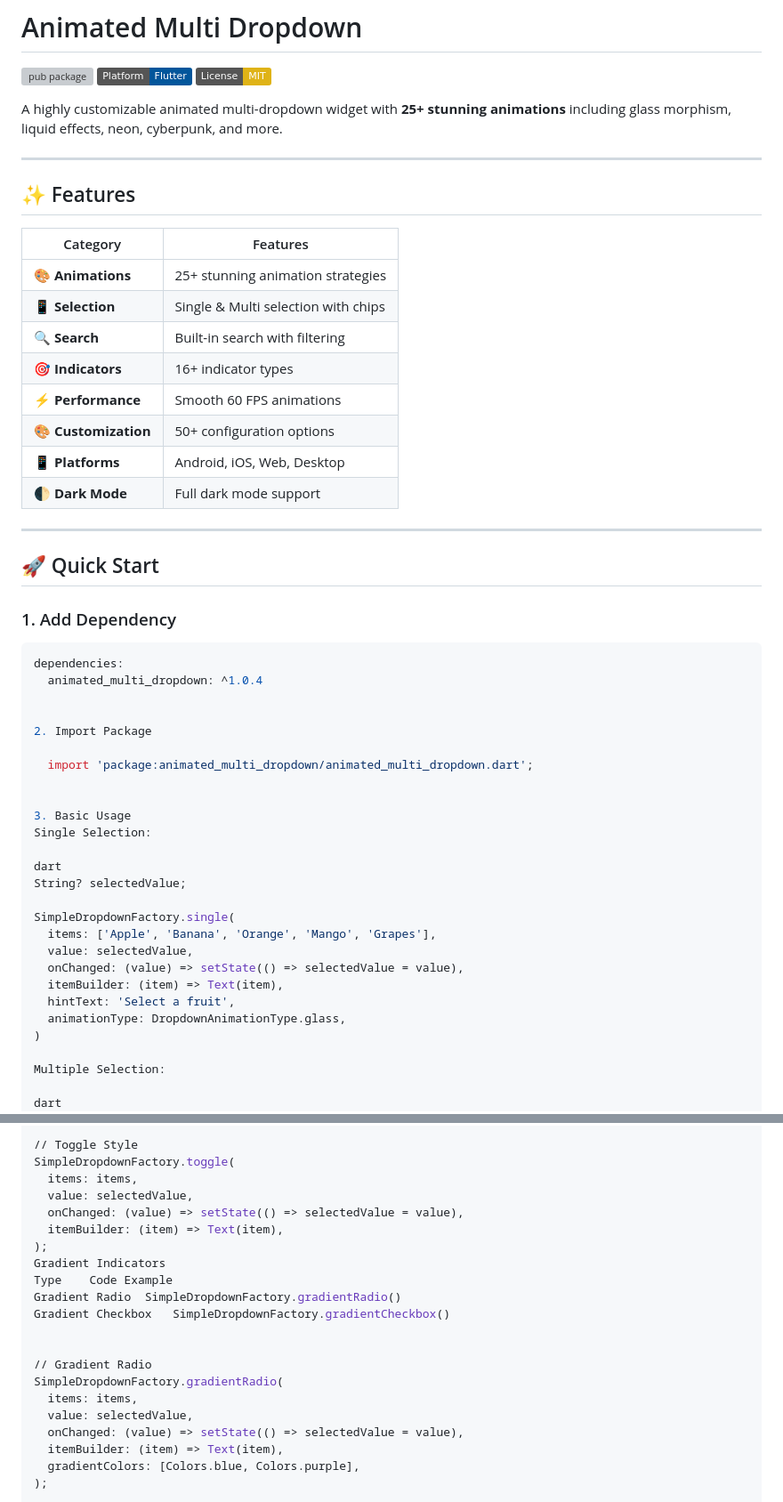
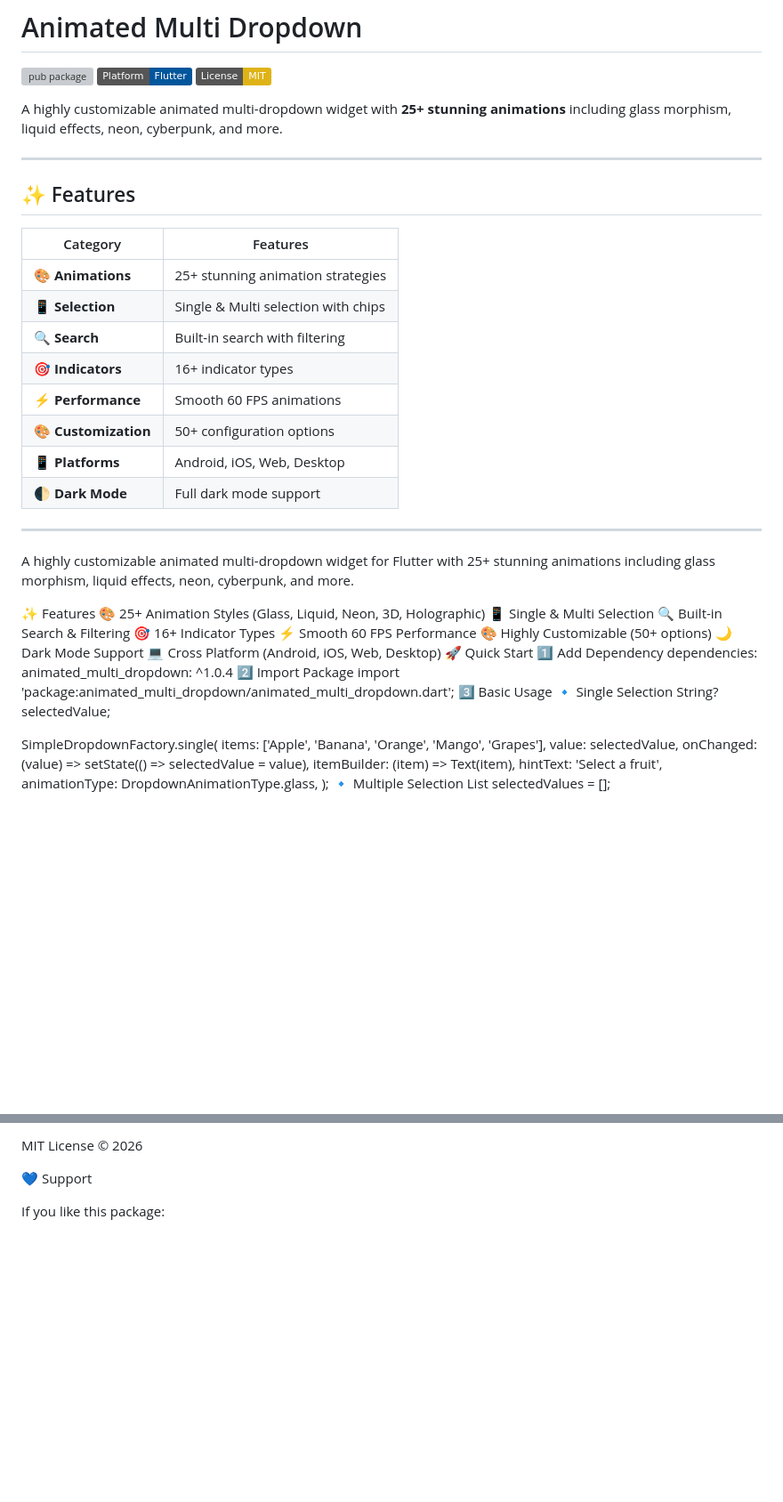
Before and after one commit to Dharmeshkatariya/animated_multi_dropdown, a Markdown page: README.md, 2 parts joined by grey strips. Shown at 89% size. Drawn GitHub-style; badges without logos; blank space fills up the shorter version; grey boxes are pictures that could not be loaded.

````diff
--- a/README.md
+++ b/README.md
@@ -4,57 +4,56 @@
 [![Flutter Platform](https://img.shields.io/badge/Platform-Flutter-02569B?logo=flutter)](https://flutter.dev)
 [![License: MIT](https://img.shields.io/badge/License-MIT-yellow.svg)](https://opensource.org/licenses/MIT)
 
-A highly customizable animated multi-dropdown widget with **25+ stunning animations** including glass morphism, liquid effects, neon, cyberpunk, and more.
+A highly customizable animated multi-dropdown widget with **25+ stunning animations** including
+glass morphism, liquid effects, neon, cyberpunk, and more.
 
 ---
 
 ## ✨ Features
 
-| Category | Features |
-|----------|----------|
-| 🎨 **Animations** | 25+ stunning animation strategies |
-| 📱 **Selection** | Single & Multi selection with chips |
-| 🔍 **Search** | Built-in search with filtering |
-| 🎯 **Indicators** | 16+ indicator types |
-| ⚡ **Performance** | Smooth 60 FPS animations |
-| 🎨 **Customization** | 50+ configuration options |
-| 📱 **Platforms** | Android, iOS, Web, Desktop |
-| 🌓 **Dark Mode** | Full dark mode support |
+| Category             | Features                            |
+|----------------------|-------------------------------------|
+| 🎨 **Animations**    | 25+ stunning animation strategies   |
+| 📱 **Selection**     | Single & Multi selection with chips |
+| 🔍 **Search**        | Built-in search with filtering      |
+| 🎯 **Indicators**    | 16+ indicator types                 |
+| ⚡ **Performance**    | Smooth 60 FPS animations            |
+| 🎨 **Customization** | 50+ configuration options           |
+| 📱 **Platforms**     | Android, iOS, Web, Desktop          |
+| 🌓 **Dark Mode**     | Full dark mode support              |
 
 ---
+A highly customizable animated multi-dropdown widget for Flutter with 25+ stunning animations
+including glass morphism, liquid effects, neon, cyberpunk, and more.
 
-## 🚀 Quick Start
-
-### 1. Add Dependency
-
-```yaml
+✨ Features
+🎨 25+ Animation Styles (Glass, Liquid, Neon, 3D, Holographic)
+📱 Single & Multi Selection
+🔍 Built-in Search & Filtering
+🎯 16+ Indicator Types
+⚡ Smooth 60 FPS Performance
+🎨 Highly Customizable (50+ options)
+🌙 Dark Mode Support
+💻 Cross Platform (Android, iOS, Web, Desktop)
+🚀 Quick Start
+1️⃣ Add Dependency
 dependencies:
-  animated_multi_dropdown: ^1.0.4
-
-
-2. Import Package
-
-  import 'package:animated_multi_dropdown/animated_multi_dropdown.dart';
-
-
-3. Basic Usage
-Single Selection:
-
-dart
+animated_multi_dropdown: ^1.0.4
+2️⃣ Import Package
+import 'package:animated_multi_dropdown/animated_multi_dropdown.dart';
+3️⃣ Basic Usage
+🔹 Single Selection
 String? selectedValue;
 
 SimpleDropdownFactory.single(
-  items: ['Apple', 'Banana', 'Orange', 'Mango', 'Grapes'],
-  value: selectedValue,
-  onChanged: (value) => setState(() => selectedValue = value),
-  itemBuilder: (item) => Text(item),
-  hintText: 'Select a fruit',
-  animationType: DropdownAnimationType.glass,
-)
-
-Multiple Selection:
-
-dart
+items: ['Apple', 'Banana', 'Orange', 'Mango', 'Grapes'],
+value: selectedValue,
+onChanged: (value) => setState(() => selectedValue = value),
+itemBuilder: (item) => Text(item),
+hintText: 'Select a fruit',
+animationType: DropdownAnimationType.glass,
+);
+🔹 Multiple Selection
 List<String> selectedValues = [];
 
 SimpleDropdownFactory.multiple(
@@ -152,23 +216,7 @@ Switch Style	SimpleDropdownFactory.switchStyle()
 
-// Toggle Style
-SimpleDropdownFactory.toggle(
-  items: items,
-  value: selectedValue,
-  onChanged: (value) => setState(() => selectedValue = value),
-  itemBuilder: (item) => Text(item),
-);
-Gradient Indicators
-Type	Code Example
-Gradient Radio	SimpleDropdownFactory.gradientRadio()
-Gradient Checkbox	SimpleDropdownFactory.gradientCheckbox()
+MIT License © 2026
 
+💙 Support
 
-// Gradient Radio
-SimpleDropdownFactory.gradientRadio(
-  items: items,
-  value: selectedValue,
-  onChanged: (value) => setState(() => selectedValue = value),
-  itemBuilder: (item) => Text(item),
-  gradientColors: [Colors.blue, Colors.purple],
-);
+If you like this package:
 
````
Also changed, not shown: other parts of README.md (+149 -165 lines).
